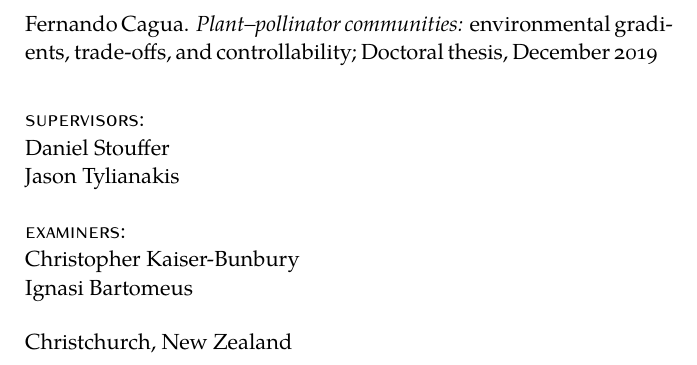
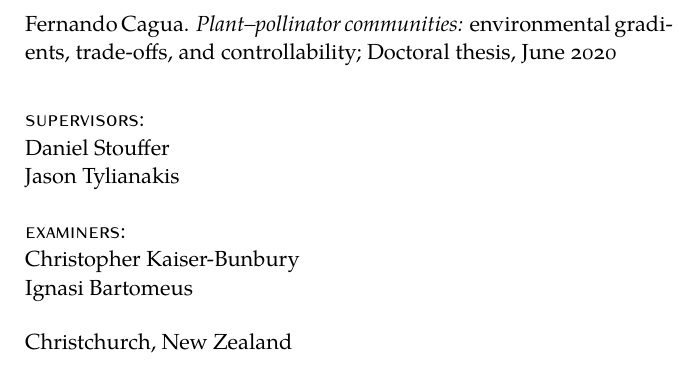
Before and after one commit to efcaguab/phd-thesis, a LaTeX thesis (thesis/latex-components/latex-template.tex, which reads thesis/latex-components/config.tex): part of page 2 of 25, cut so that both start at the same text. Compiled offline with XeLaTeX; a missing font is replaced by an installed copy or a similar font.

Commit message:
Update thesis date

```diff
--- a/thesis/latex-components/config.tex
+++ b/thesis/latex-components/config.tex
@@ -60,7 +60,7 @@
 \newcommand{\myDepartment}{School of Biological Sciences\xspace}
 \newcommand{\myUni}{University of Canterbury\xspace}
 \newcommand{\myLocation}{Christchurch, New Zealand\xspace}
-\newcommand{\myTime}{December 2019\xspace}
+\newcommand{\myTime}{June 2020\xspace}
 \newcommand{\myVersion}{Version 1.2.1}
 
 %------------------------------------------------------------------------------
```
